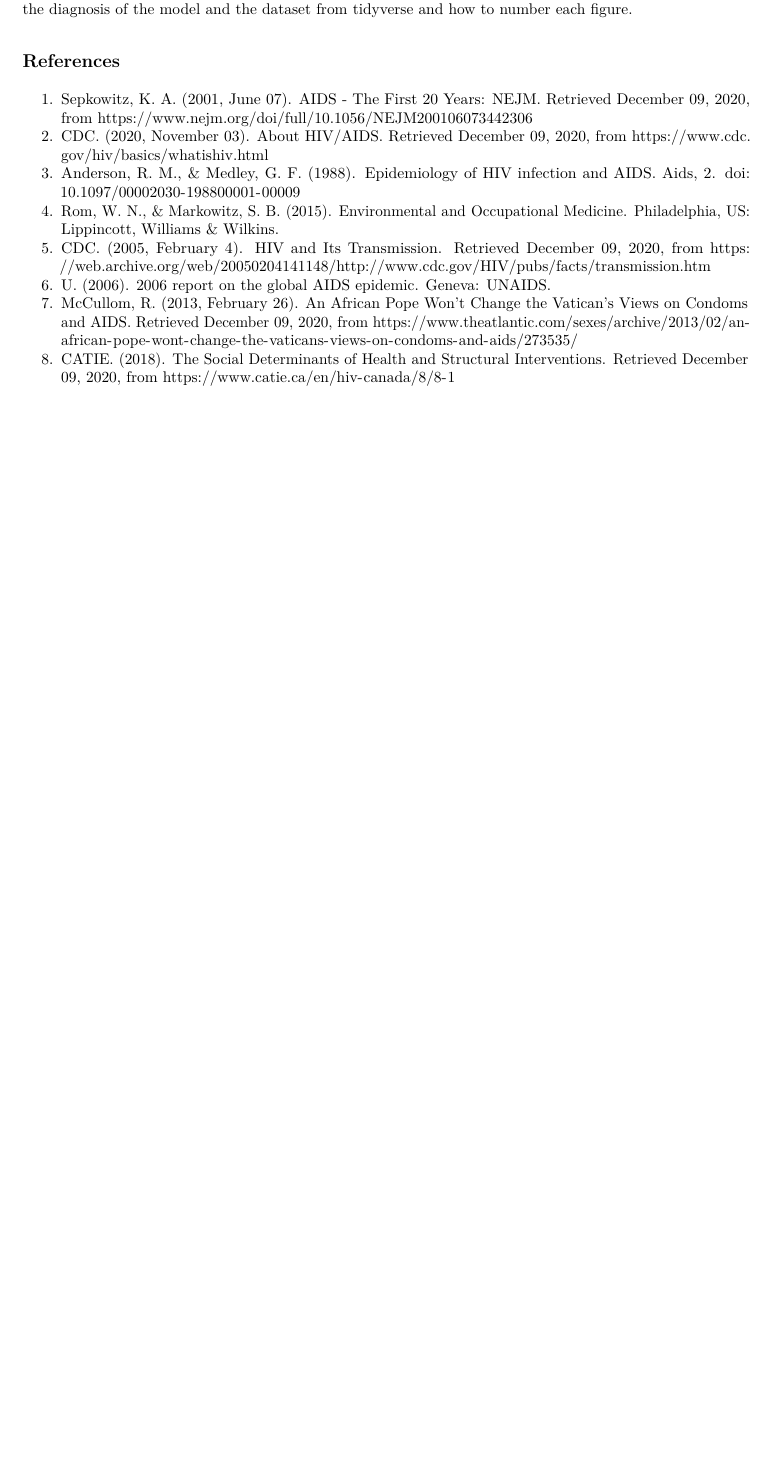
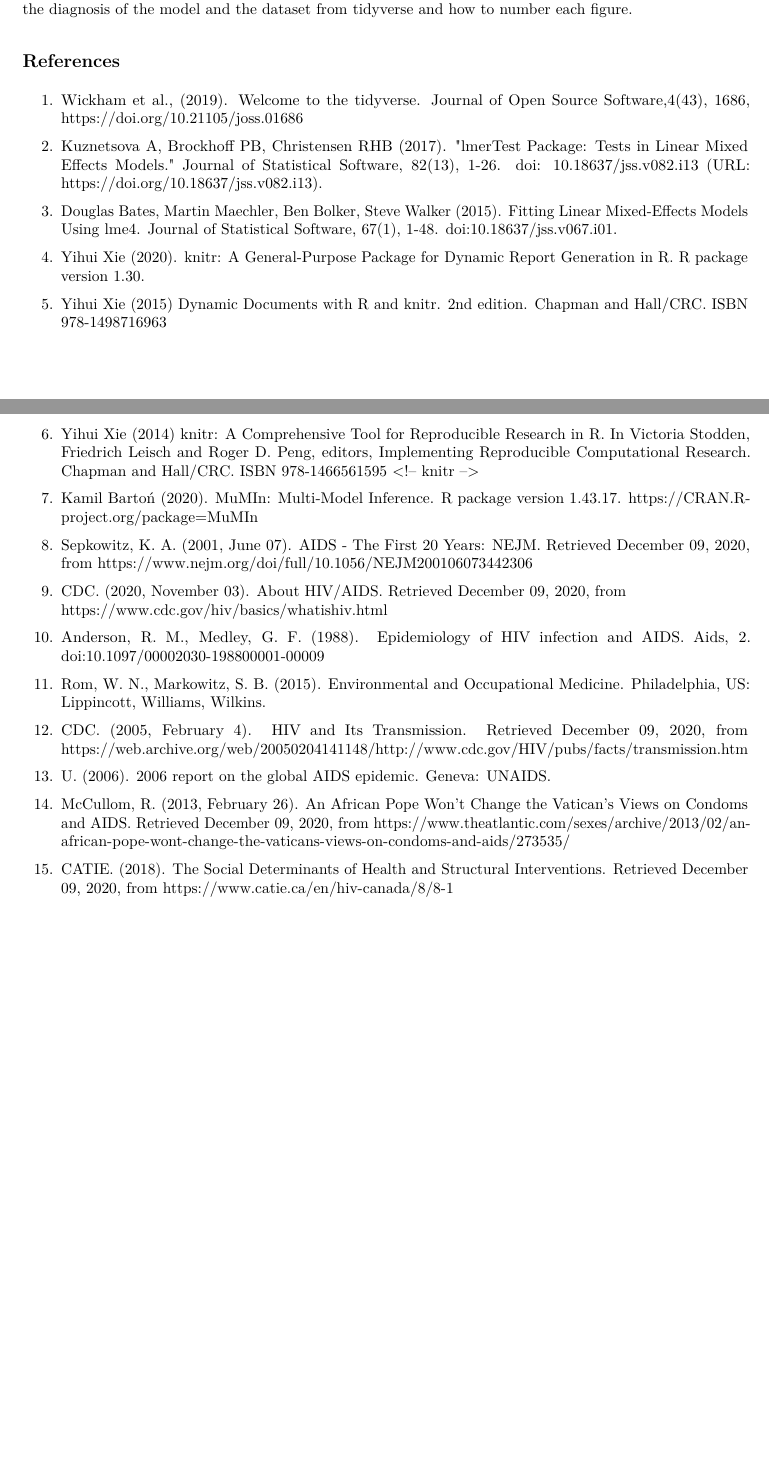
Before and after one commit to JunmingZhang/STA304_project, an R Markdown document (report.Rmd): part of page 2 of 2 before the commit and two parts of pages 2 and 3 of 3 after it, the two joined at a grey line, cut so that both start at the same text, the shorter picture padded with empty space. The pictures show the output file report.pdf that the author committed with the source.

```diff
--- a/report.Rmd
+++ b/report.Rmd
@@ -6,3 +7,6 @@
+  | This report focused on observing how social factors within a country level affect the spread of HIV and AIDS by building multivariate linear regression models and compare the statistics summary and diagnosis of two models. It is found that it is not capable of concluding the social factors found have absolutely strong influence on the HIV/AIDS spread, however, some social factors have significant causality on the HIV/AIDS spread by testing the behavior of the linear regression model before and after the threshold, concluding from the RDD. And also, the multilevel model works better by comparing the diagnosis statistics of models. This is important because it shows for what social factors the government invest more in order to contain the AIDS infection, a disease cannot be cured currently, and also suggests what kind of regression model is preferable for the similar task (for instance, make policies based on observing what social factors matter in country/region/territory level).
+  |
+  | **key words:** HIV/AIDS, social factors, multivariate linear regression, regression discontinuity design (RDD), observational study, causal inference
 header-includes:
    - \usepackage{xcolor}
 output:
@@ -32,12 +31,3 @@
 
 
 ## References
-<!-- background -->
-1. Sepkowitz, K. A. (2001, June 07). AIDS - The First 20 Years: NEJM. Retrieved December 09, 2020, from https://www.nejm.org/doi/full/10.1056/NEJM200106073442306
-2. CDC. (2020, November 03). About HIV/AIDS. Retrieved December 09, 2020, from https://www.cdc.gov/hiv/basics/whatishiv.html
-3. Anderson, R. M., & Medley, G. F. (1988). Epidemiology of HIV infection and AIDS. Aids, 2. doi:10.1097/00002030-198800001-00009
-4. Rom, W. N., & Markowitz, S. B. (2015). Environmental and Occupational Medicine. Philadelphia, US: Lippincott, Williams &amp; Wilkins.
-5. CDC. (2005, February 4). HIV and Its Transmission. Retrieved December 09, 2020, from https://web.archive.org/web/20050204141148/http://www.cdc.gov/HIV/pubs/facts/transmission.htm
-6. U. (2006). 2006 report on the global AIDS epidemic. Geneva: UNAIDS.
-7. McCullom, R. (2013, February 26). An African Pope Won't Change the Vatican's Views on Condoms and AIDS. Retrieved December 09, 2020, from https://www.theatlantic.com/sexes/archive/2013/02/an-african-pope-wont-change-the-vaticans-views-on-condoms-and-aids/273535/
-8. CATIE. (2018). The Social Determinants of Health and Structural Interventions. Retrieved December 09, 2020, from https://www.catie.ca/en/hiv-canada/8/8-1
@@ -43,0 +47,37 @@
+\begin{enumerate}
+  % software
+  \item Wickham et al., (2019). Welcome to the tidyverse. Journal of Open Source Software,4(43), 1686, https://doi.org/10.21105/joss.01686 %tidyverse
+  \item Kuznetsova A, Brockhoff PB, Christensen RHB (2017). "lmerTest Package: Tests
+  in Linear Mixed Effects Models." Journal of Statistical Software,
+  82(13), 1-26. doi: 10.18637/jss.v082.i13 (URL: https://doi.org/10.18637/jss.v082.i13). %lmerTest
+  \item Douglas Bates, Martin Maechler, Ben Bolker, Steve Walker (2015). Fitting
+  Linear Mixed-Effects Models Using lme4. Journal of Statistical Software,
+  67(1), 1-48. doi:10.18637/jss.v067.i01. % lme4
+  \item Yihui Xie (2020). knitr: A General-Purpose Package for Dynamic Report
+  Generation in R. R package version 1.30.
+  \item Yihui Xie (2015) Dynamic Documents with R and knitr. 2nd edition. Chapman
+  and Hall/CRC. ISBN 978-1498716963
+  \item Yihui Xie (2014) knitr: A Comprehensive Tool for Reproducible Research in
+  R. In Victoria Stodden, Friedrich Leisch and Roger D. Peng, editors,
+  Implementing Reproducible Computational Research. Chapman and Hall/CRC.
+  ISBN 978-1466561595 <!-- knitr -->
+  \item Kamil Bartoń (2020). MuMIn: Multi-Model Inference. R package version
+  1.43.17. https://CRAN.R-project.org/package=MuMIn % MuMIn
+
+  % background
+  \item Sepkowitz, K. A. (2001, June 07). AIDS - The First 20 Years: NEJM. Retrieved         December 09, 2020, from https://www.nejm.org/doi/full/10.1056/NEJM200106073442306
+  \item CDC. (2020, November 03). About HIV/AIDS. Retrieved December 09, 2020, from\\
+https://www.cdc.gov/hiv/basics/whatishiv.html
+  \item Anderson, R. M., Medley, G. F. (1988). Epidemiology of HIV infection and AIDS. Aids, 2. doi:10.1097/00002030-198800001-00009
+  \item Rom, W. N., Markowitz, S. B. (2015). Environmental and Occupational Medicine.
+  Philadelphia, US: Lippincott, Williams, Wilkins.
+
+  \item CDC. (2005, February 4). HIV and Its Transmission. Retrieved December 09, 2020,
+  from https://web.archive.org/web/20050204141148/http://www.cdc.gov/HIV/pubs/facts/transmission.htm
+  \item U. (2006). 2006 report on the global AIDS epidemic. Geneva: UNAIDS.
+  \item McCullom, R. (2013, February 26). An African Pope Won't Change the Vatican's Views
+  on Condoms and AIDS. Retrieved December 09, 2020, from
+  https://www.theatlantic.com/sexes/archive/2013/02/an-african-pope-wont-change-the-vaticans-views-on-condoms-and-aids/273535/
+  \item CATIE. (2018). The Social Determinants of Health and Structural Interventions.
+  Retrieved December 09, 2020, from https://www.catie.ca/en/hiv-canada/8/8-1
+\end{enumerate}
```
Also changed, not shown: report.pdf, report.Rmd (19 more changed lines).
